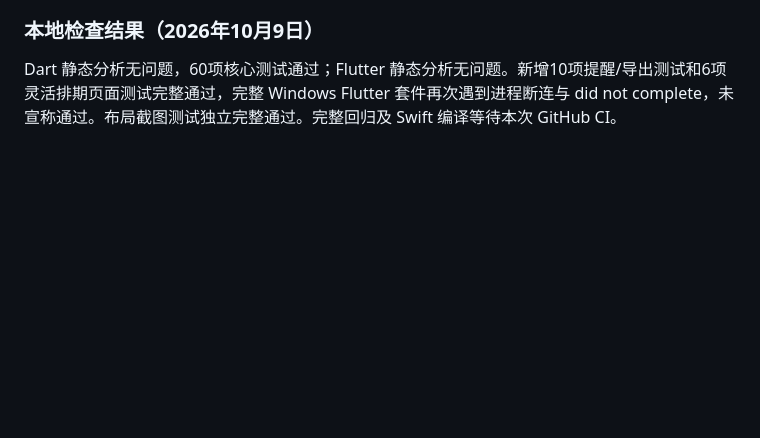
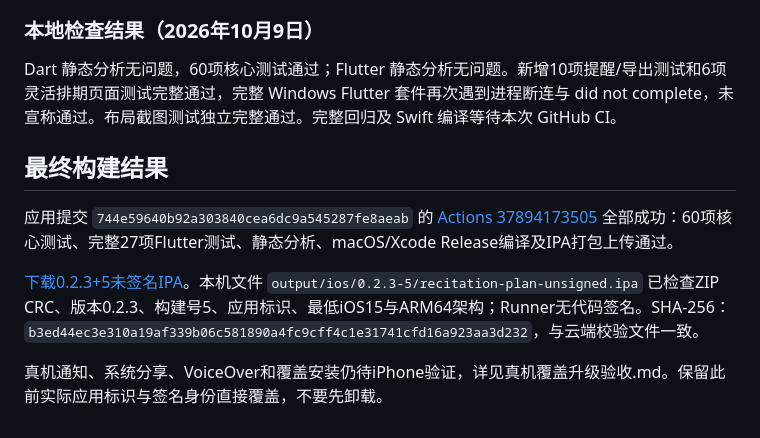
Before and after one commit to iszkq/recitation-plan, a Markdown page: docs/延期撤销与提醒验收.md, the part around the change. Rendered like a GitHub page; blank space fills up the shorter version.

Commit message:
记录 0.2.3 完整回归与 IPA 构建结果

```diff
--- a/docs/延期撤销与提醒验收.md
+++ b/docs/延期撤销与提醒验收.md
@@ -25,3 +25,11 @@ Windows 无 Xcode；此处自动检查与截图不替代 iPhone 通知、权限
 ### 本地检查结果（2026年10月9日）
 
 Dart 静态分析无问题，60项核心测试通过；Flutter 静态分析无问题。新增10项提醒/导出测试和6项灵活排期页面测试完整通过，完整 Windows Flutter 套件再次遇到进程断连与 did not complete，未宣称通过。布局截图测试独立完整通过。完整回归及 Swift 编译等待本次 GitHub CI。
+
+## 最终构建结果
+
+应用提交 `744e59640b92a303840cea6dc9a545287fe8aeab` 的 [Actions 37894173505](https://github.com/iszkq/recitation-plan/actions/runs/37894173505) 全部成功：60项核心测试、完整27项Flutter测试、静态分析、macOS/Xcode Release编译及IPA打包上传通过。
+
+[下载0.2.3+5未签名IPA](https://github.com/iszkq/recitation-plan/actions/runs/37894173505/artifacts/11599442782)。本机文件 `output/ios/0.2.3-5/recitation-plan-unsigned.ipa` 已检查ZIP CRC、版本0.2.3、构建号5、应用标识、最低iOS15与ARM64架构；Runner无代码签名。SHA-256：`b3ed44ec3e310a19af339b06c581890a4fc9cff4c1e31741cfd16a923aa3d232`，与云端校验文件一致。
+
+真机通知、系统分享、VoiceOver和覆盖安装仍待iPhone验证，详见真机覆盖升级验收.md。保留此前实际应用标识与签名身份直接覆盖，不要先卸载。
```
Also changed, not shown: docs/GitHub构建与安装.md (+1 -1 lines).
